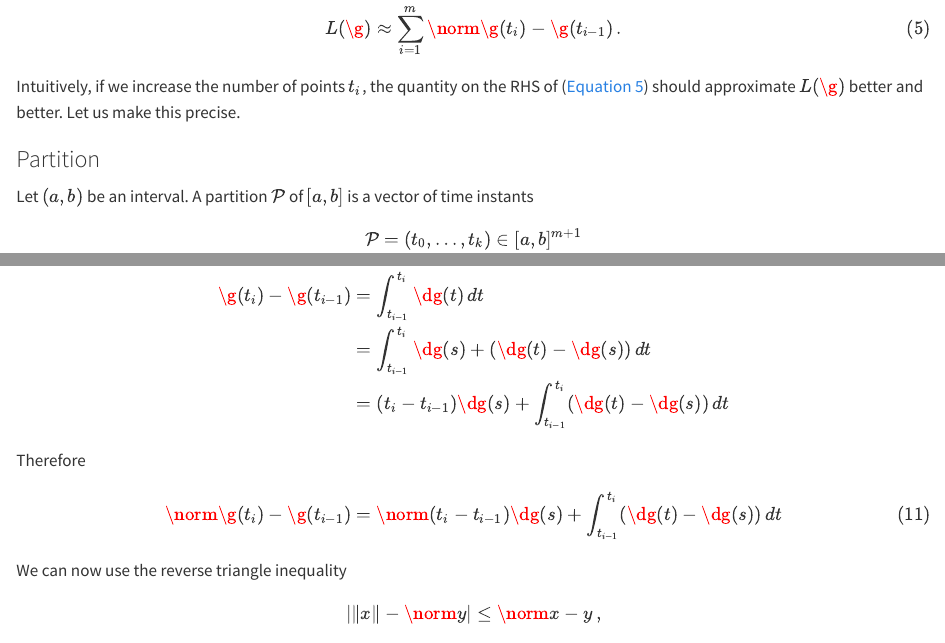
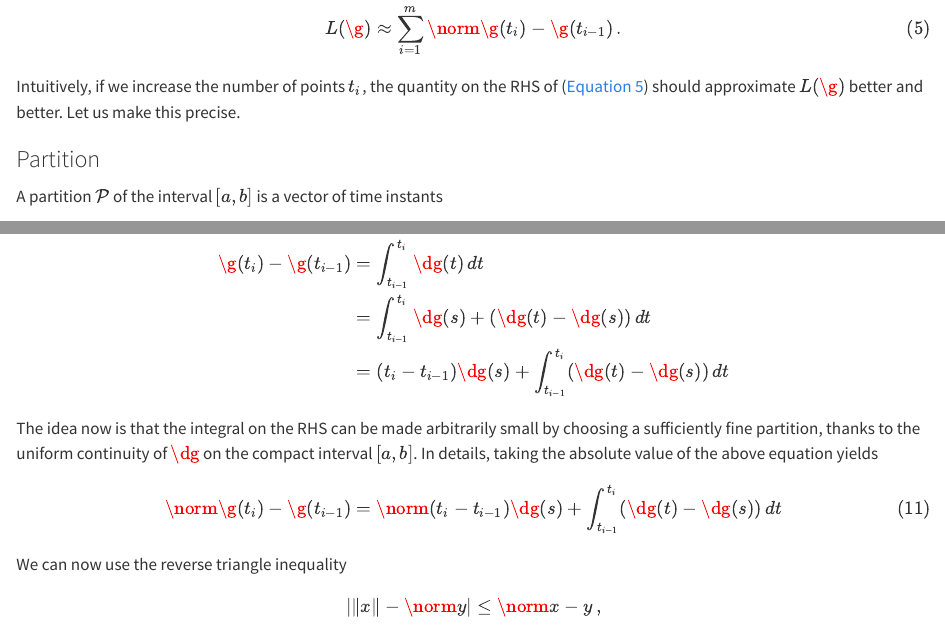
Before and after one commit to sfanzon/2024-Differential-Geometry-Notes, a Quarto document (sections/chap_1.qmd): the page in a window 1100 px wide, from 12410 px down, and a second part further down, joined at a grey line. Rendered offline with R 4.5, knitr and Pandoc in place of Quarto, with nearby package versions; the code chunks are not run, so their results and figures are left out.

Commit message:
Signed-off-by: Silvio Fanzon <silvio.fanzon@gmail.com>

```diff
--- a/sections/chap_1.qmd
+++ b/sections/chap_1.qmd
@@ -1044,6 +1044,4 @@ Intuitively, if we increase the number of points $t_i$, the quantity on the RHS
 ::: Definition
 ### Partition
 
-Let $(a,b)$ be an interval. A partition $\mathcal{P}$ of $[a,b]$ is a vector of time instants
-$$
-\mathcal{P} = (t_0,\ldots, t_k) \in [a,b]^{m+1}
+A partition $\mathcal{P}$ of the interval $[a,b]$ is a vector of time instants
@@ -1211,7 +1211,9 @@ for each $i = 1, \ldots, m$. For all $i = 1, \ldots, m$ and $s \in [t_{i-1},t_i]
                       & =  \int_{t_{i-1}}^{ t_i } \dg(s) +  (\dg(t) - \dg(s))    \, dt \\
                       & = ( t_i - t_{i-1} ) \dg(s) + \int_{t_{i-1}}^{ t_i }   (\dg(t) - \dg(s))    \, dt
 \end{align*}
-Therefore
+The idea now is that the integral on the RHS can be made arbitrarily small by choosing a sufficiently fine
+partition, thanks to the uniform continuity of $\dg$ on the compact interval $[a,b]$. In details,
+taking the absolute value of the above equation yields
 $$
 \norm{ \g(t_i) - \g(t_{i-1}) }  = \norm{ ( t_i - t_{i-1} ) \dg(s) +
  \int_{t_{i-1}}^{ t_i }   (\dg(t) - \dg(s))    \, dt }
```
Also changed, not shown: ._index_xref.json, docs/search.json, sections/chap_1.qmd (4 more changed lines), 9 other files.
